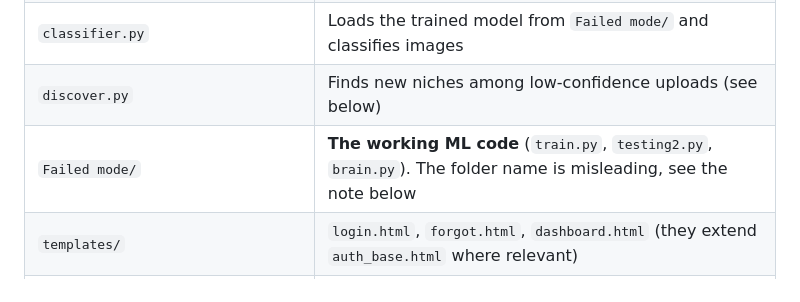
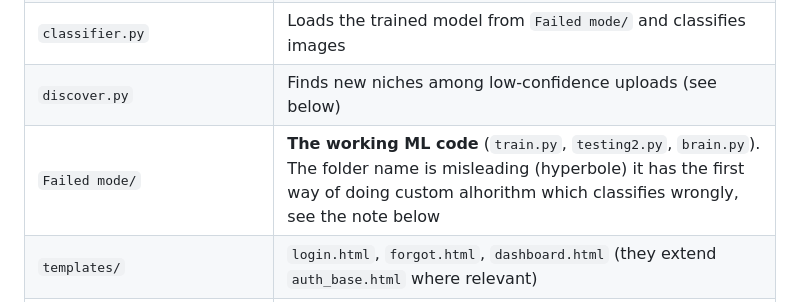
Before and after one commit to itzvarunv/media-ranker-pintrest-style, a Markdown page: README.md, the part around the change. Drawn GitHub-style.

```diff
--- a/README.md
+++ b/README.md
@@ -36,7 +36,7 @@ encoder_weights.pth + semantic_brain.json  (weights, word vectors, one centroid
 | `vault.py` | Image and caption files: validation, saving, reading, search |
 | `classifier.py` | Loads the trained model from `Failed mode/` and classifies images |
 | `discover.py` | Finds new niches among low-confidence uploads (see below) |
-| `Failed mode/` | **The working ML code** (`train.py`, `testing2.py`, `brain.py`). The folder name is misleading, see the note below |
+| `Failed mode/` | **The working ML code** (`train.py`, `testing2.py`, `brain.py`). The folder name is misleading (hyperbole) it has the first way of doing custom alhorithm which classifies wrongly, see the note below |
 | `templates/` | `login.html`, `forgot.html`, `dashboard.html` (they extend `auth_base.html` where relevant) |
 | `vault/` | Training data and uploads: `<id>.jpeg` + `<id>.txt` per image |
 | `encoder_weights.pth`, `semantic_brain.json` | Generated by `train.py` (weights, word vectors, niche centroids) |
```
